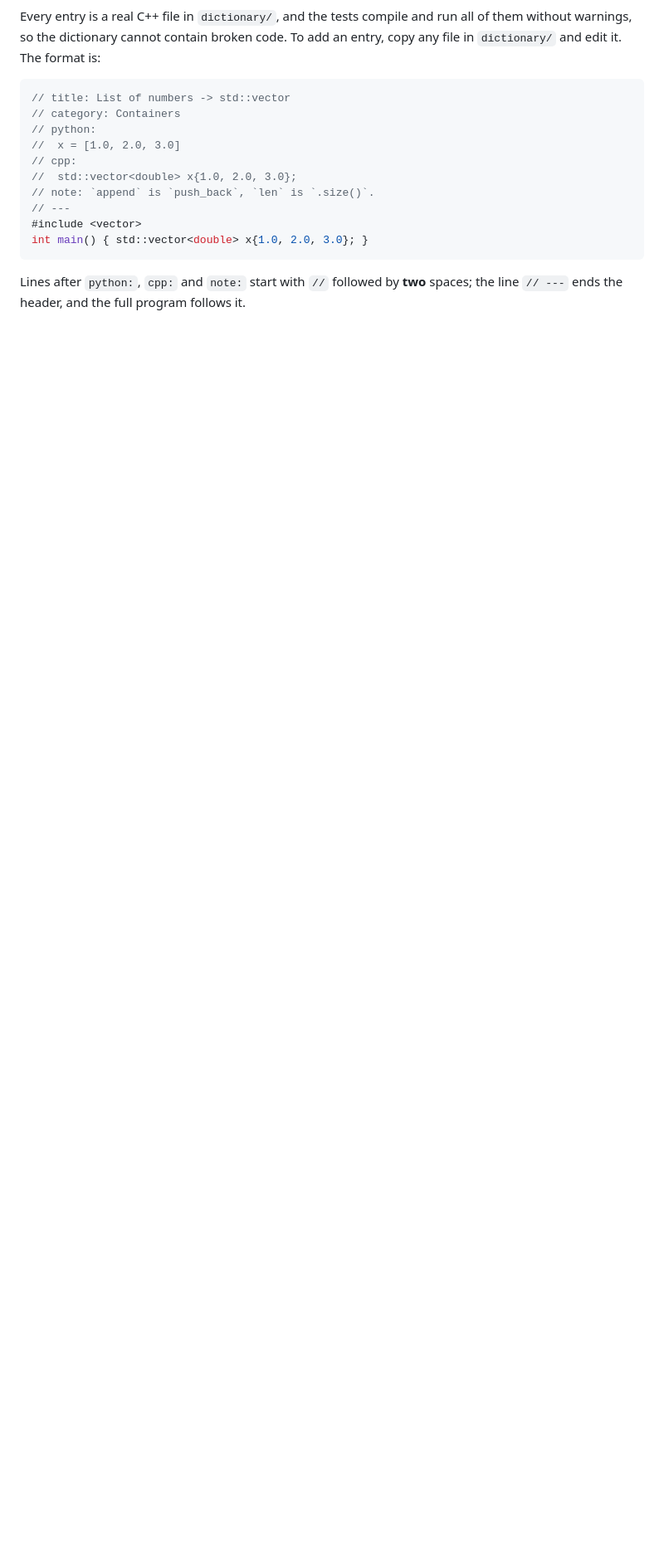
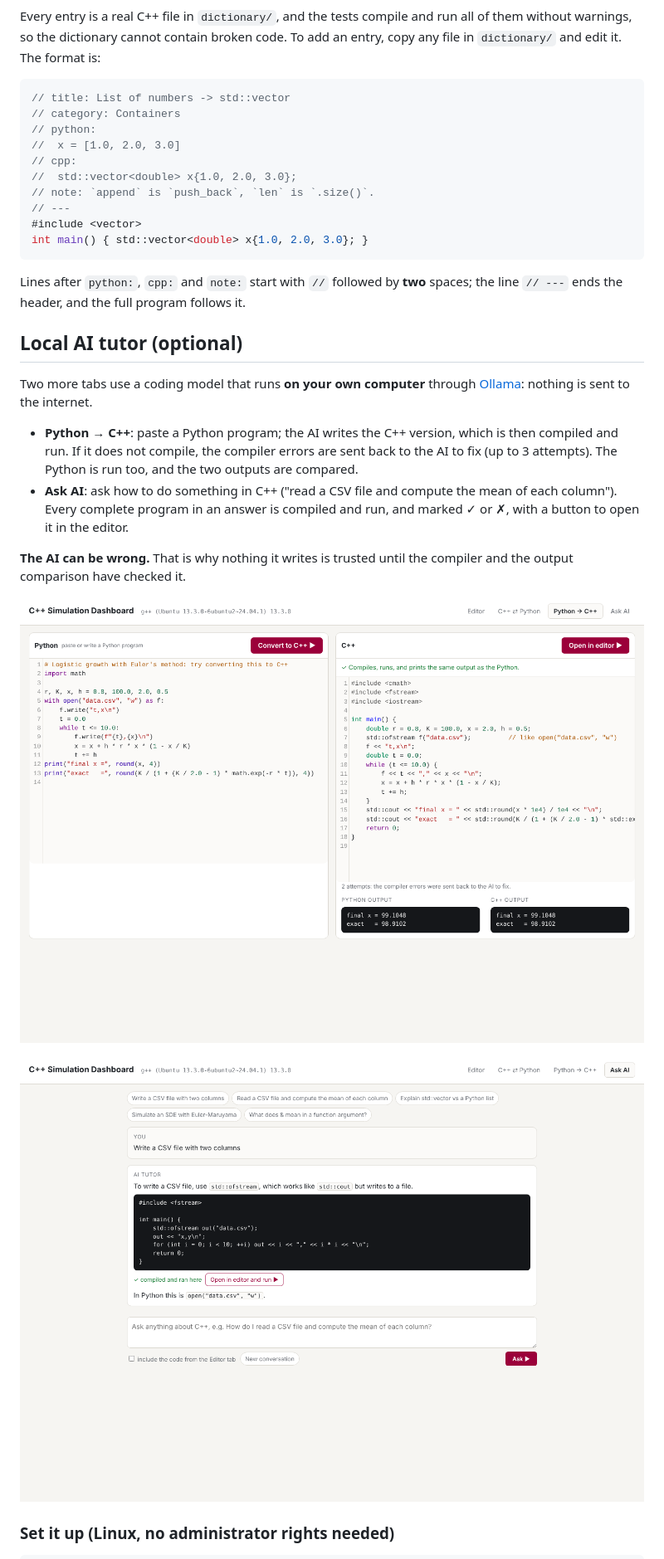
Before and after one commit to belvinos91/cpp-sim-dashboard, a Markdown page: README.md, the part around one of its changes. Shown at 83% size. Drawn GitHub-style; pictures changed too: docs/ai_ask.png (added), docs/ai_convert.png (added); blank space fills up the shorter version.

Commit message:
Add local AI tutor: Python-to-C++ converter and Ask AI, with every answer compiled and checked

```diff
--- a/README.md
+++ b/README.md
@@ -38,3 +38,18 @@ int main() { std::vector<double> x{1.0, 2.0, 3.0}; }
 
 Lines after `python:`, `cpp:` and `note:` start with `//` followed by **two** spaces; the line `// ---` ends the header, and the full program follows it.
 
+## Local AI tutor (optional)
+
+Two more tabs use a coding model that runs **on your own computer** through [Ollama](https://ollama.com): nothing is sent to the internet.
+
+* **Python → C++**: paste a Python program; the AI writes the C++ version, which is then compiled and run. If it does not compile, the compiler errors are sent back to the AI to fix (up to 3 attempts). The Python is run too, and the two outputs are compared.
+* **Ask AI**: ask how to do something in C++ ("read a CSV file and compute the mean of each column"). Every complete program in an answer is compiled and run, and marked ✓ or ✗, with a button to open it in the editor.
+
+**The AI can be wrong.** That is why nothing it writes is trusted until the compiler and the output comparison have checked it.
+
+![Python to C++ with automatic checking](docs/ai_convert.png)
+
+![Ask the AI tutor](docs/ai_ask.png)
+
+### Set it up (Linux, no administrator rights needed)
+
```
Also changed, not shown: other parts of README.md (+17 -1 lines), 5 other files.
